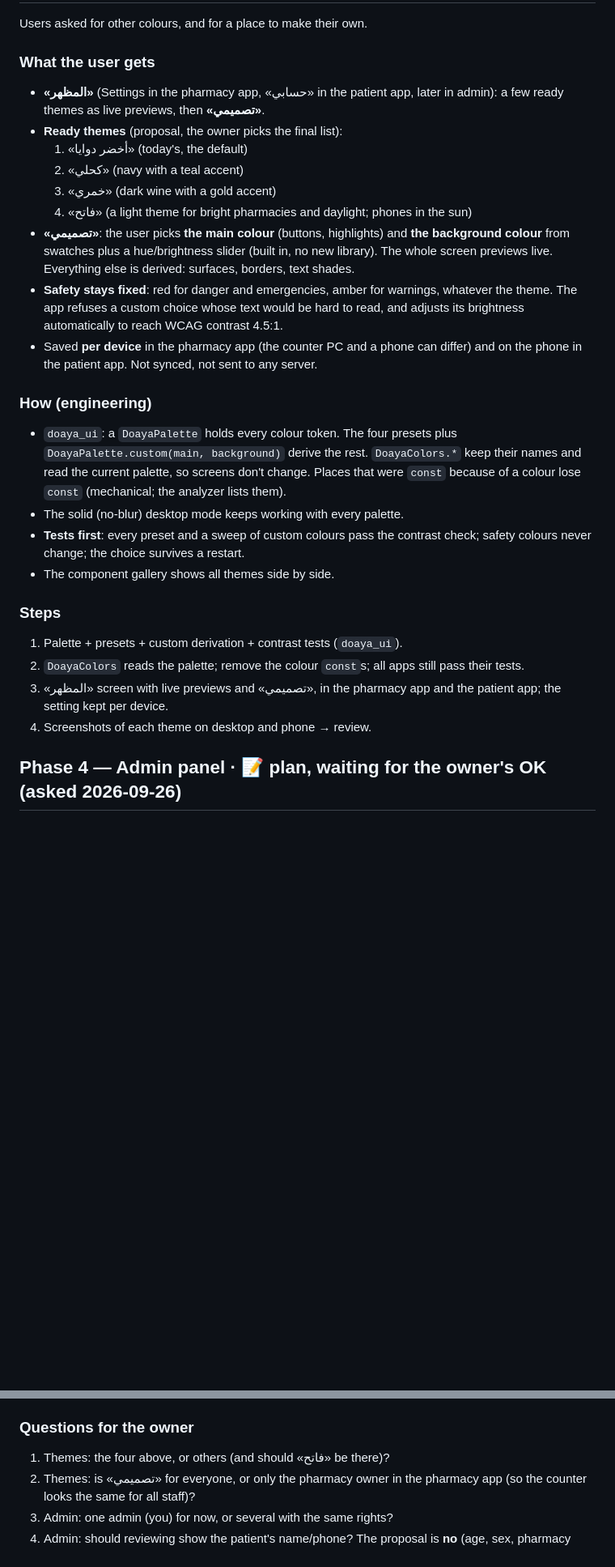
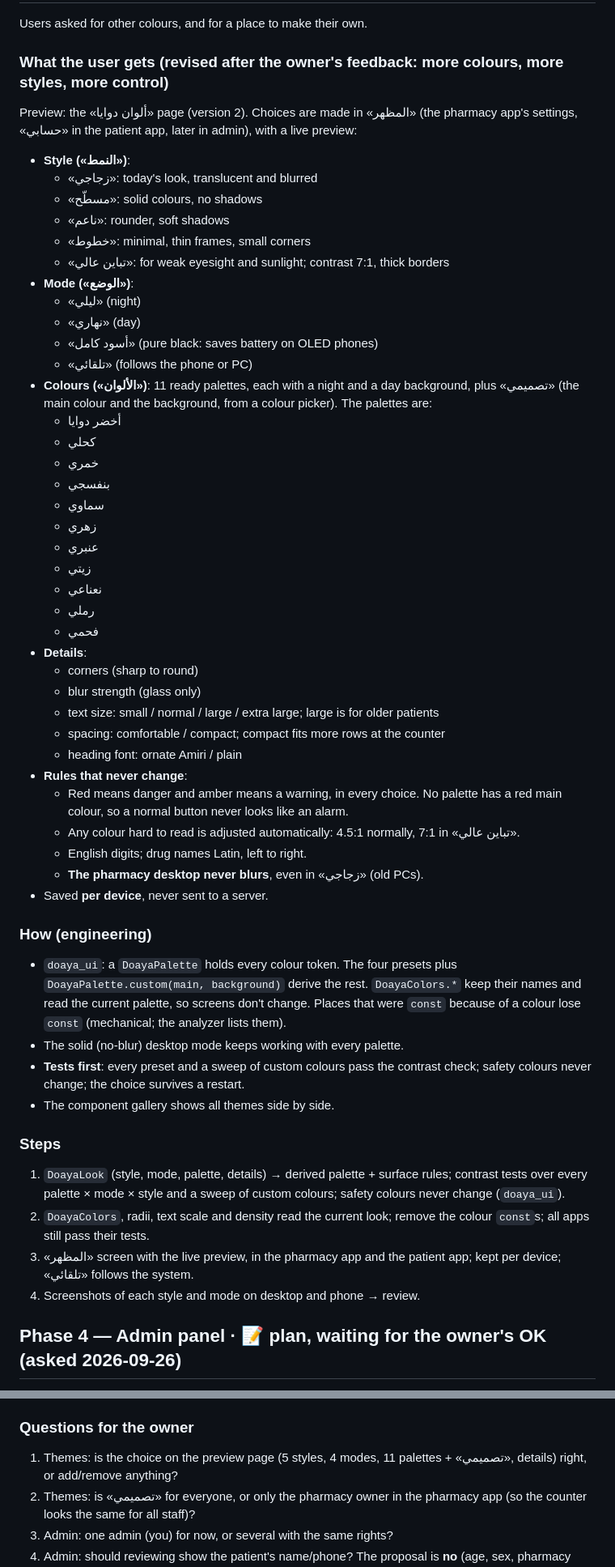
Before and after one commit to 5466676/pharmacy-app, a Markdown page: docs/PROGRESS.md, 2 parts joined by grey strips. Shown at 81% size. Drawn GitHub-style; blank space fills up the shorter version.

Commit message:
Themes plan revised: 5 styles, 4 modes, 11 palettes + custom, finer details
Co-Authored-By: Claude Opus 5.5 <noreply@anthropic.com>
Claude-Session: https://claude.ai/code/session_011vzEehr7XSzQVfzdxWUz69

```diff
--- a/docs/PROGRESS.md
+++ b/docs/PROGRESS.md
@@ -677,16 +677,43 @@ Server side only so far (the screens are steps 5–7). The tests read as the sce
 
 Users asked for other colours, and for a place to make their own.
 
-### What the user gets
-- **«المظهر»** (Settings in the pharmacy app, «حسابي» in the patient app, later in admin): a few ready themes as live previews, then **«تصميمي»**.
-- **Ready themes** (proposal, the owner picks the final list):
-  1. «أخضر دوايا» (today's, the default)
-  2. «كحلي» (navy with a teal accent)
-  3. «خمري» (dark wine with a gold accent)
-  4. «فاتح» (a light theme for bright pharmacies and daylight; phones in the sun)
-- **«تصميمي»**: the user picks **the main colour** (buttons, highlights) and **the background colour** from swatches plus a hue/brightness slider (built in, no new library). The whole screen previews live. Everything else is derived: surfaces, borders, text shades.
-- **Safety stays fixed**: red for danger and emergencies, amber for warnings, whatever the theme. The app refuses a custom choice whose text would be hard to read, and adjusts its brightness automatically to reach WCAG contrast 4.5:1.
-- Saved **per device** in the pharmacy app (the counter PC and a phone can differ) and on the phone in the patient app. Not synced, not sent to any server.
+### What the user gets (revised after the owner's feedback: more colours, more styles, more control)
+Preview: the «ألوان دوايا» page (version 2). Choices are made in «المظهر» (the pharmacy app's settings, «حسابي» in the patient app, later in admin), with a live preview:
+- **Style («النمط»)**:
+  - «زجاجي»: today's look, translucent and blurred
+  - «مسطّح»: solid colours, no shadows
+  - «ناعم»: rounder, soft shadows
+  - «خطوط»: minimal, thin frames, small corners
+  - «تباين عالي»: for weak eyesight and sunlight; contrast 7:1, thick borders
+- **Mode («الوضع»)**:
+  - «ليلي» (night)
+  - «نهاري» (day)
+  - «أسود كامل» (pure black: saves battery on OLED phones)
+  - «تلقائي» (follows the phone or PC)
+- **Colours («الألوان»)**: 11 ready palettes, each with a night and a day background, plus «تصميمي» (the main colour and the background, from a colour picker). The palettes are:
+  - أخضر دوايا
+  - كحلي
+  - خمري
+  - بنفسجي
+  - سماوي
+  - زهري
+  - عنبري
+  - زيتي
+  - نعناعي
+  - رملي
+  - فحمي
+- **Details**:
+  - corners (sharp to round)
+  - blur strength (glass only)
+  - text size: small / normal / large / extra large; large is for older patients
+  - spacing: comfortable / compact; compact fits more rows at the counter
+  - heading font: ornate Amiri / plain
+- **Rules that never change**:
+  - Red means danger and amber means a warning, in every choice. No palette has a red main colour, so a normal button never looks like an alarm.
+  - Any colour hard to read is adjusted automatically: 4.5:1 normally, 7:1 in «تباين عالي».
+  - English digits; drug names Latin, left to right.
+  - **The pharmacy desktop never blurs**, even in «زجاجي» (old PCs).
+- Saved **per device**, never sent to a server.
 
 ### How (engineering)
 - `doaya_ui`: a `DoayaPalette` holds every colour token. The four presets plus `DoayaPalette.custom(main, background)` derive the rest. `DoayaColors.*` keep their names and read the current palette, so screens don't change. Places that were `const` because of a colour lose `const` (mechanical; the analyzer lists them).
@@ -695,10 +722,10 @@ Users asked for other colours, and for a place to make their own.
 - The component gallery shows all themes side by side.
 
 ### Steps
-1. Palette + presets + custom derivation + contrast tests (`doaya_ui`).
-2. `DoayaColors` reads the palette; remove the colour `const`s; all apps still pass their tests.
-3. «المظهر» screen with live previews and «تصميمي», in the pharmacy app and the patient app; the setting kept per device.
-4. Screenshots of each theme on desktop and phone → review.
+1. `DoayaLook` (style, mode, palette, details) → derived palette + surface rules; contrast tests over every palette × mode × style and a sweep of custom colours; safety colours never change (`doaya_ui`).
+2. `DoayaColors`, radii, text scale and density read the current look; remove the colour `const`s; all apps still pass their tests.
+3. «المظهر» screen with the live preview, in the pharmacy app and the patient app; kept per device; «تلقائي» follows the system.
+4. Screenshots of each style and mode on desktop and phone → review.
 
 ## Phase 4 — Admin panel · 📝 plan, waiting for the owner's OK (asked 2026-09-26)
 
@@ -730,7 +757,7 @@ From SPEC §1.3 and `design/admin_overview_layout.html` (layout only, rebuilt in
 5. Real run with screenshots, docs → **review**.
 
 ### Questions for the owner
-1. Themes: the four above, or others (and should «فاتح» be there)?
+1. Themes: is the choice on the preview page (5 styles, 4 modes, 11 palettes + «تصميمي», details) right, or add/remove anything?
 2. Themes: is «تصميمي» for everyone, or only the pharmacy owner in the pharmacy app (so the counter looks the same for all staff)?
 3. Admin: one admin (you) for now, or several with the same rights?
 4. Admin: should reviewing show the patient's name/phone? The proposal is **no** (age, sex, pharmacy only).
```
